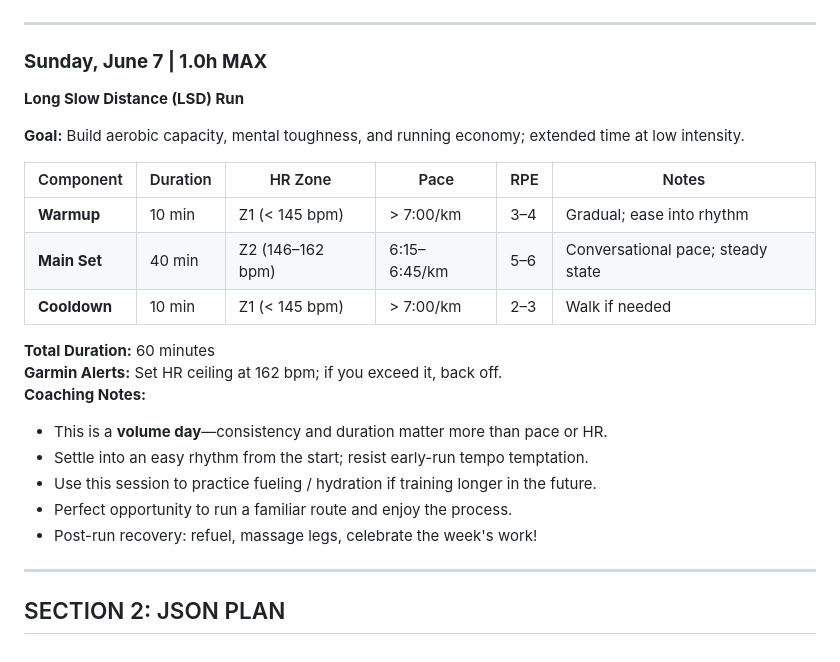
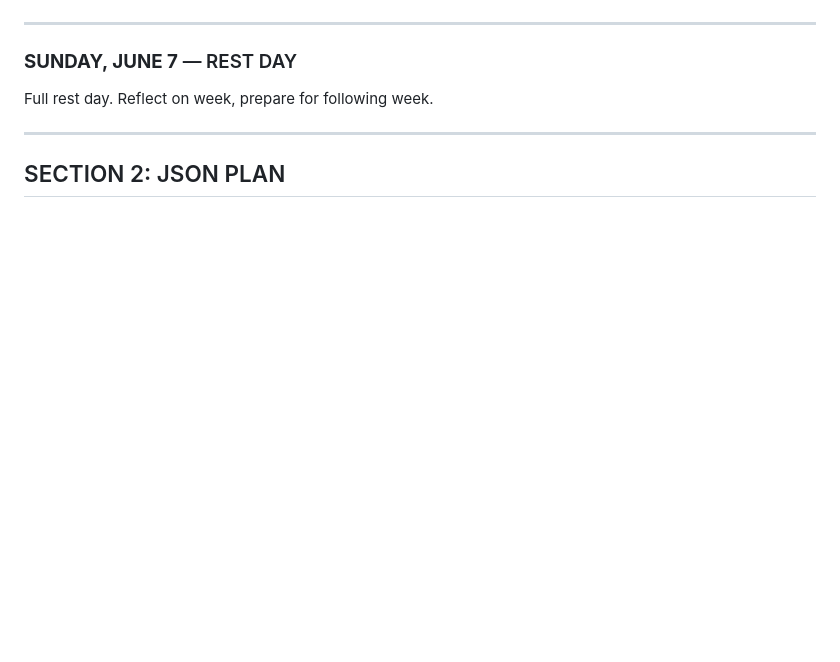
Before and after one commit to tcw4wn9r95-jpg/training-ai, a Markdown page: weekly_plan.md, the part around one of its changes. Rendered like a GitHub page; blank space fills up the shorter version.

```diff
--- a/weekly_plan.md
+++ b/weekly_plan.md
@@ -128,25 +105,8 @@ Recovery focus: foam roll legs, upper back mobility, sleep.
 
 ---
 
-### **Sunday, June 7 | 1.0h MAX**
-**Long Slow Distance (LSD) Run**
-
-**Goal:** Build aerobic capacity, mental toughness, and running economy; extended time at low intensity.
-
-| Component | Duration | HR Zone | Pace | RPE | Notes |
-|-----------|----------|---------|------|-----|-------|
-| **Warmup** | 10 min | Z1 (< 145 bpm) | > 7:00/km | 3–4 | Gradual; ease into rhythm |
-| **Main Set** | 40 min | Z2 (146–162 bpm) | 6:15–6:45/km | 5–6 | Conversational pace; steady state |
-| **Cooldown** | 10 min | Z1 (< 145 bpm) | > 7:00/km | 2–3 | Walk if needed |
-
-**Total Duration:** 60 minutes
-**Garmin Alerts:** Set HR ceiling at 162 bpm; if you exceed it, back off.
-**Coaching Notes:**
-- This is a **volume day**—consistency and duration matter more than pace or HR.
-- Settle into an easy rhythm from the start; resist early-run tempo temptation.
-- Use this session to practice fueling / hydration if training longer in the future.
-- Perfect opportunity to run a familiar route and enjoy the process.
-- Post-run recovery: refuel, massage legs, celebrate the week's work!
+### **SUNDAY, JUNE 7** — REST DAY
+Full rest day. Reflect on week, prepare for following week.
 
 ---
 
```
Also changed, not shown: other parts of weekly_plan.md (+68 -91 lines).
